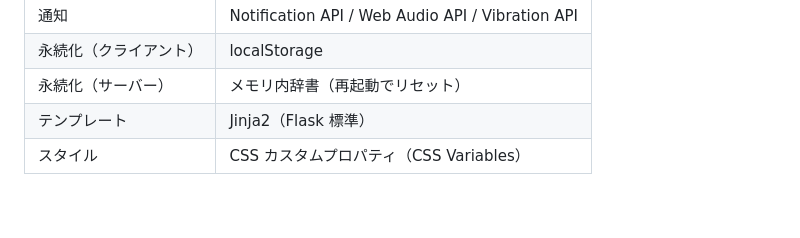
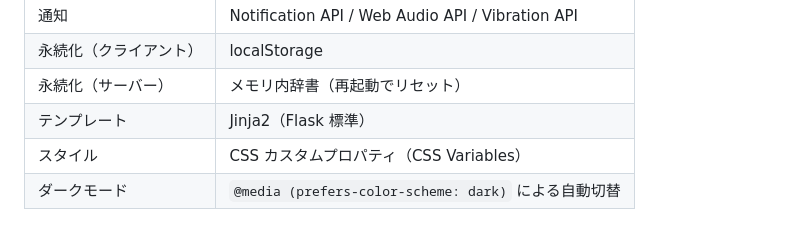
Before and after one commit to akiya25/-2026-Github-Copilot-Workshop-Python, a Markdown page: 1.pomodoro/docs/architecture.md, the part around the change. Rendered like a GitHub page; blank space fills up the shorter version.

```diff
--- a/1.pomodoro/docs/architecture.md
+++ b/1.pomodoro/docs/architecture.md
@@ -155,3 +155,4 @@ app.js
 | 永続化（サーバー） | メモリ内辞書（再起動でリセット） |
 | テンプレート | Jinja2（Flask 標準） |
 | スタイル | CSS カスタムプロパティ（CSS Variables）|
+| ダークモード | `@media (prefers-color-scheme: dark)` による自動切替 |
```
Also changed, not shown: 1.pomodoro/docs/data-models.md (+1 -0 lines), 1.pomodoro/docs/frontend.md (+29 -11 lines).
